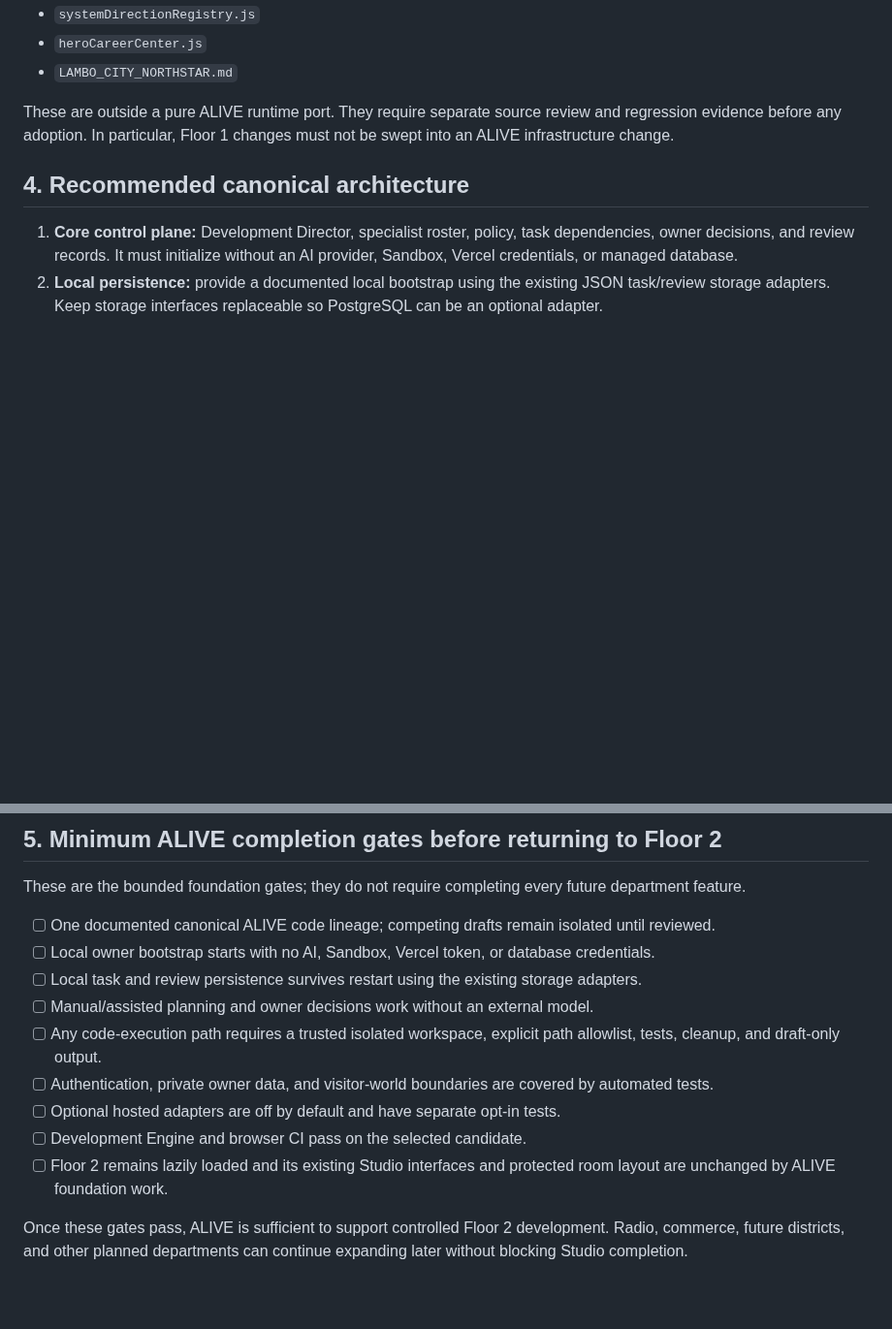
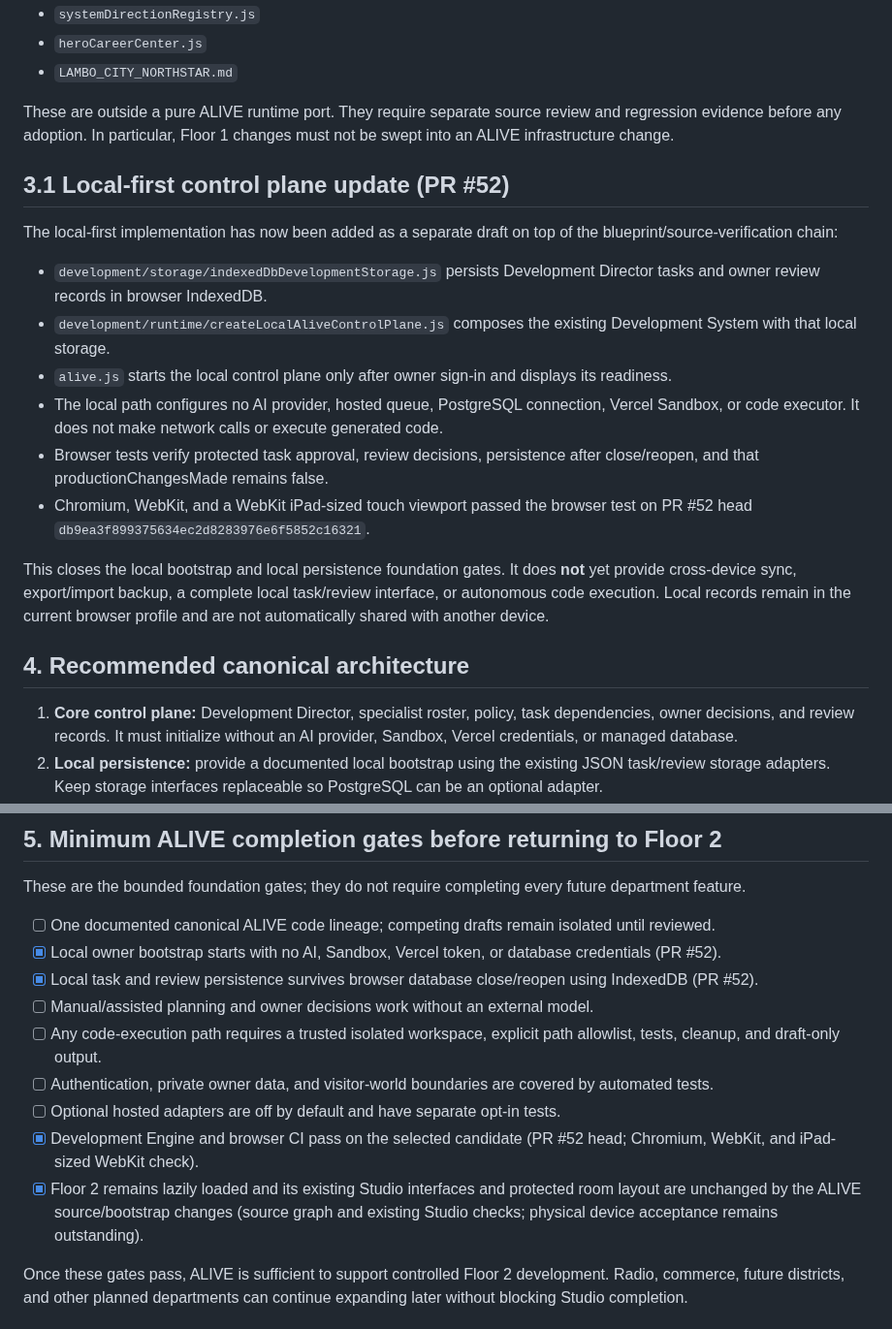
Before and after one commit to lambocityyachtclub-png/lambo-city-records, a Markdown page: development/blueprints/ALIVE_IMPLEMENTATION_CONVERGENCE_DRAFT.md, 2 parts joined by grey strips. Shown at 97% size. Rendered like a GitHub page; blank space fills up the shorter version.

Commit message:
Record local-first ALIVE bootstrap and browser validation

```diff
--- a/development/blueprints/ALIVE_IMPLEMENTATION_CONVERGENCE_DRAFT.md
+++ b/development/blueprints/ALIVE_IMPLEMENTATION_CONVERGENCE_DRAFT.md
@@ -88,6 +88,19 @@ The PR #31 → PR #44 comparison reports 41 changed files. In addition to ALIVE-
 
 These are outside a pure ALIVE runtime port. They require separate source review and regression evidence before any adoption. In particular, Floor 1 changes must not be swept into an ALIVE infrastructure change.
 
+## 3.1 Local-first control plane update (PR #52)
+
+The local-first implementation has now been added as a separate draft on top of the blueprint/source-verification chain:
+
+- `development/storage/indexedDbDevelopmentStorage.js` persists Development Director tasks and owner review records in browser IndexedDB.
+- `development/runtime/createLocalAliveControlPlane.js` composes the existing Development System with that local storage.
+- `alive.js` starts the local control plane only after owner sign-in and displays its readiness.
+- The local path configures no AI provider, hosted queue, PostgreSQL connection, Vercel Sandbox, or code executor. It does not make network calls or execute generated code.
+- Browser tests verify protected task approval, review decisions, persistence after close/reopen, and that productionChangesMade remains false.
+- Chromium, WebKit, and a WebKit iPad-sized touch viewport passed the browser test on PR #52 head `db9ea3f899375634ec2d8283976e6f5852c16321`.
+
+This closes the local bootstrap and local persistence foundation gates. It does **not** yet provide cross-device sync, export/import backup, a complete local task/review interface, or autonomous code execution. Local records remain in the current browser profile and are not automatically shared with another device.
+
 ## 4. Recommended canonical architecture
 
 1. **Core control plane:** Development Director, specialist roster, policy, task dependencies, owner decisions, and review records. It must initialize without an AI provider, Sandbox, Vercel credentials, or managed database.
@@ -102,14 +115,14 @@ These are outside a pure ALIVE runtime port. They require separate source review
 These are the bounded foundation gates; they do not require completing every future department feature.
 
 - [ ] One documented canonical ALIVE code lineage; competing drafts remain isolated until reviewed.
-- [ ] Local owner bootstrap starts with no AI, Sandbox, Vercel token, or database credentials.
-- [ ] Local task and review persistence survives restart using the existing storage adapters.
+- [x] Local owner bootstrap starts with no AI, Sandbox, Vercel token, or database credentials (PR #52).
+- [x] Local task and review persistence survives browser database close/reopen using IndexedDB (PR #52).
 - [ ] Manual/assisted planning and owner decisions work without an external model.
 - [ ] Any code-execution path requires a trusted isolated workspace, explicit path allowlist, tests, cleanup, and draft-only output.
 - [ ] Authentication, private owner data, and visitor-world boundaries are covered by automated tests.
 - [ ] Optional hosted adapters are off by default and have separate opt-in tests.
-- [ ] Development Engine and browser CI pass on the selected candidate.
-- [ ] Floor 2 remains lazily loaded and its existing Studio interfaces and protected room layout are unchanged by ALIVE foundation work.
+- [x] Development Engine and browser CI pass on the selected candidate (PR #52 head; Chromium, WebKit, and iPad-sized WebKit check).
+- [x] Floor 2 remains lazily loaded and its existing Studio interfaces and protected room layout are unchanged by the ALIVE source/bootstrap changes (source graph and existing Studio checks; physical device acceptance remains outstanding).
 
 Once these gates pass, ALIVE is sufficient to support controlled Floor 2 development. Radio, commerce, future districts, and other planned departments can continue expanding later without blocking Studio completion.
 
```
